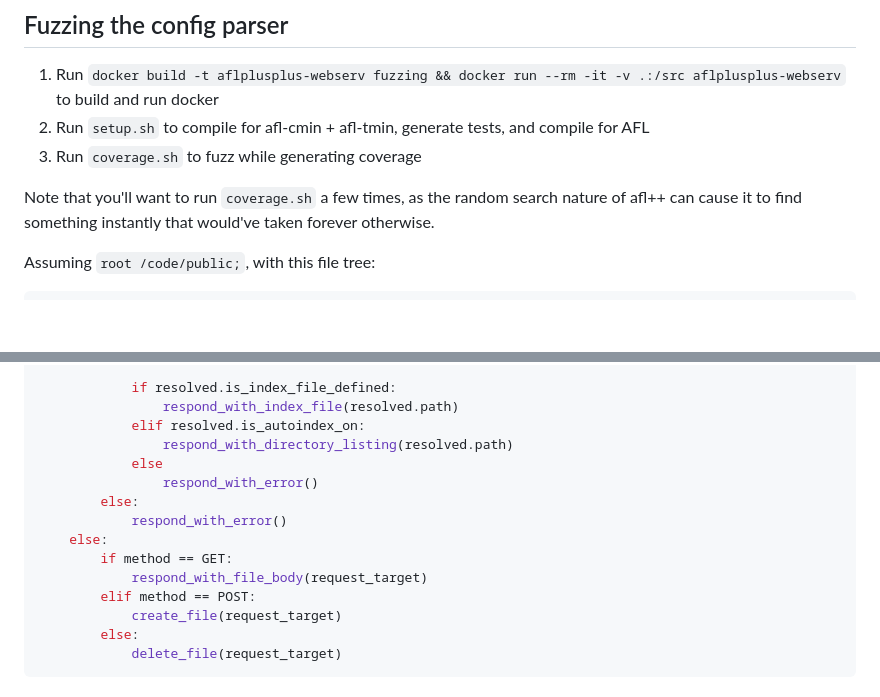
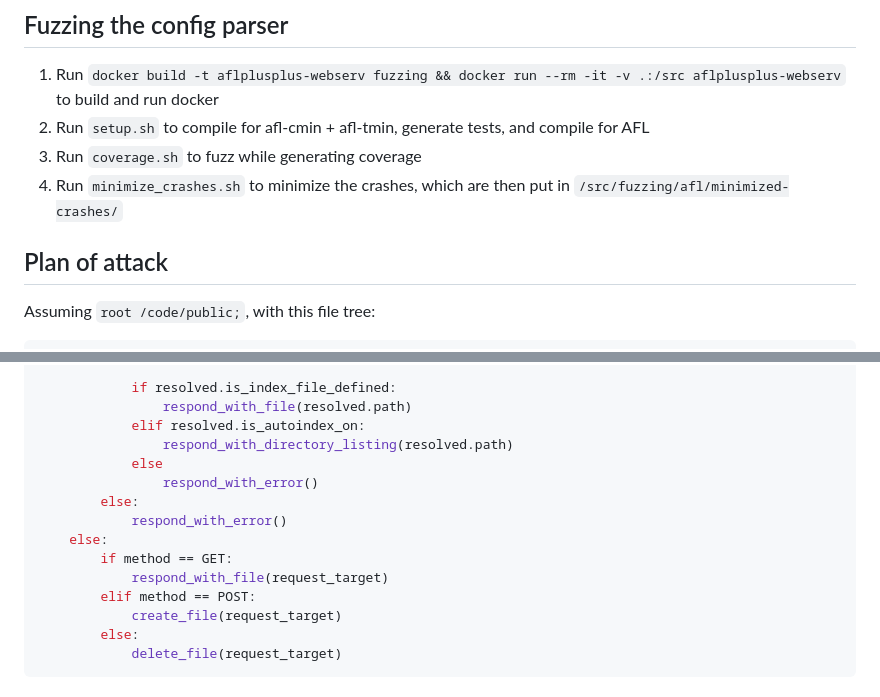
Before and after one commit to MyNameIsTrez/webserv, a Markdown page: README.md, 2 parts joined by grey strips. Drawn GitHub-style; blank space fills up the shorter version.

````diff
--- a/README.md
+++ b/README.md
@@ -68,10 +68,9 @@ This will print localhost's response: (by search-and-replacing example.com)
 1. Run `docker build -t aflplusplus-webserv fuzzing && docker run --rm -it -v .:/src aflplusplus-webserv` to build and run docker
 2. Run `setup.sh` to compile for afl-cmin + afl-tmin, generate tests, and compile for AFL
 3. Run `coverage.sh` to fuzz while generating coverage
+4. Run `minimize_crashes.sh` to minimize the crashes, which are then put in `/src/fuzzing/afl/minimized-crashes/`
 
-Note that you'll want to run `coverage.sh` a few times, as the random search nature of afl++ can cause it to find something instantly that would've taken forever otherwise.
-
-
+## Plan of attack
 
 Assuming `root /code/public;`, with this file tree:
 ```
@@ -100,7 +99,7 @@ else:
 			resolved = resolve_directory_target(request_target)
 
 			if resolved.is_index_file_defined:
-				respond_with_index_file(resolved.path)
+				respond_with_file(resolved.path)
 			elif resolved.is_autoindex_on:
 				respond_with_directory_listing(resolved.path)
 			else
@@ -109,7 +108,7 @@ else:
 			respond_with_error()
 	else:
 		if method == GET:
-			respond_with_file_body(request_target)
+			respond_with_file(request_target)
 		elif method == POST:
 			create_file(request_target)
 		else:
````
